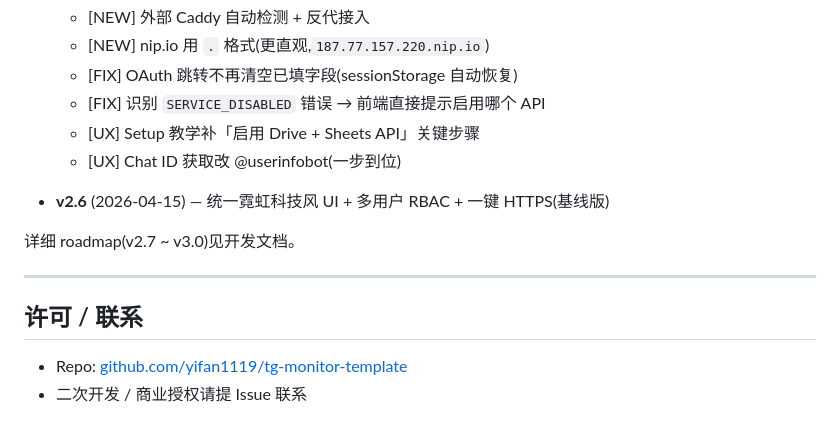
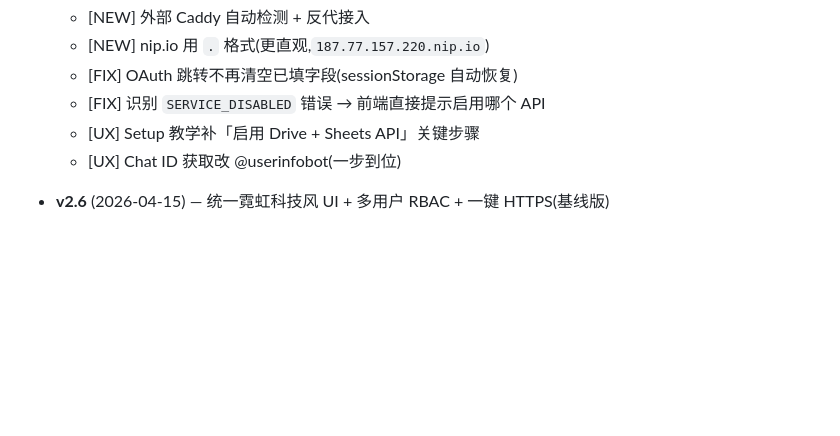
Before and after one commit to yifan1119/tg-monitor-template, a Markdown page: README.md, the part around the change. Rendered like a GitHub page; blank space fills up the shorter version.

Commit message:
docs(README): remove internal 'contact' section

```diff
--- a/README.md
+++ b/README.md
@@ -359,12 +359,3 @@ setup 精灵有「业务参数」区直接改,或编辑 `.env` 的 `KEYWORDS=...
   - [UX] Chat ID 获取改 @userinfobot(一步到位)
 
 - **v2.6** (2026-04-15) — 统一霓虹科技风 UI + 多用户 RBAC + 一键 HTTPS(基线版)
-
-详细 roadmap(v2.7 ~ v3.0)见开发文档。
-
----
-
-## 许可 / 联系
-
-- Repo: [github.com/yifan1119/tg-monitor-template](https://github.com/yifan1119/tg-monitor-template)
-- 二次开发 / 商业授权请提 Issue 联系
```
